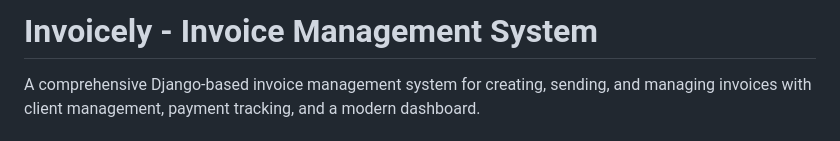
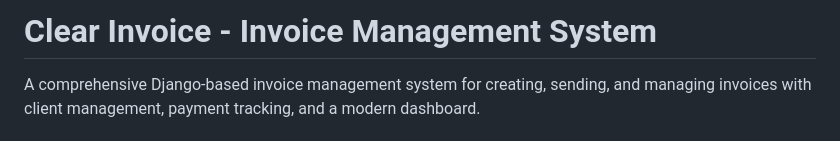
Before and after one commit to DS-rajesh/Clear_Invoice, a Markdown page: README.md, the part around the change. Rendered like a GitHub page.

```diff
--- a/README.md
+++ b/README.md
@@ -1,4 +1,4 @@
-# Invoicely - Invoice Management System
+# Clear Invoice - Invoice Management System
 
 A comprehensive Django-based invoice management system  for creating, sending, and managing invoices with client management, payment tracking, and a modern dashboard.
 
```
